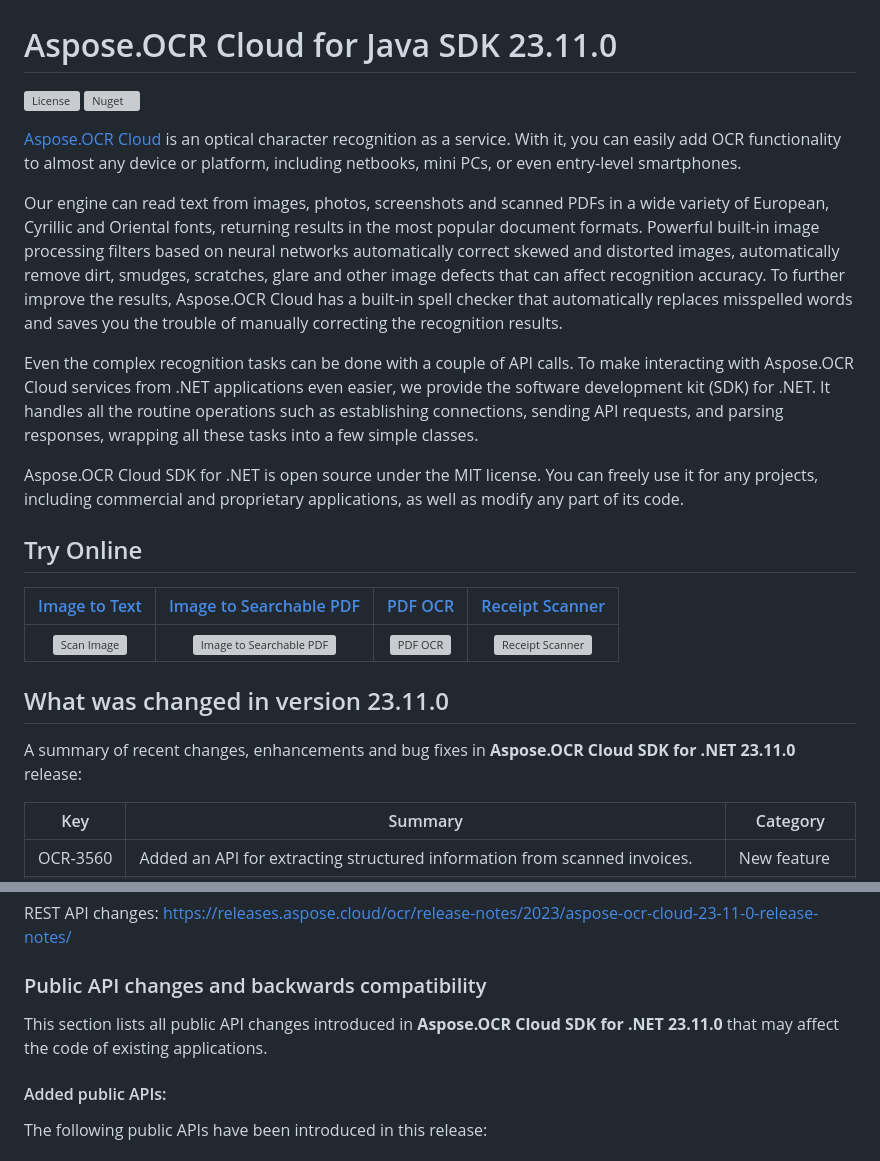
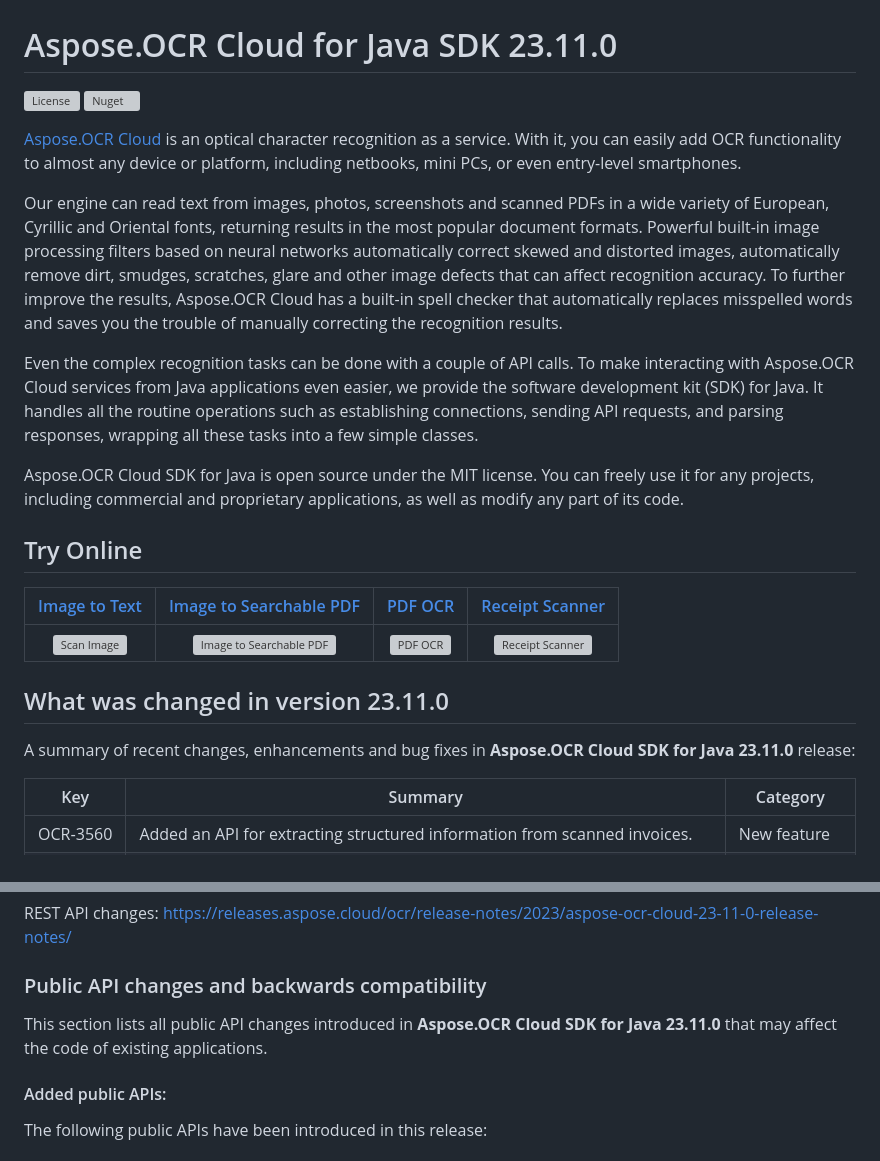
Before and after one commit to aspose-ocr-cloud/aspose-ocr-cloud-java, a Markdown page: README.md, 2 parts joined by grey strips. Drawn GitHub-style; grey boxes are pictures that could not be loaded.

Commit message:
Release 23.11.0 rev. 1 readme fix

```diff
--- a/README.md
+++ b/README.md
@@ -7,9 +7,9 @@
 
 Our engine can read text from images, photos, screenshots and scanned PDFs in a wide variety of European, Cyrillic and Oriental fonts, returning results in the most popular document formats. Powerful built-in image processing filters based on neural networks automatically correct skewed and distorted images, automatically remove dirt, smudges, scratches, glare and other image defects that can affect recognition accuracy. To further improve the results, Aspose.OCR Cloud has a built-in spell checker that automatically replaces misspelled words and saves you the trouble of manually correcting the recognition results.
 
-Even the complex recognition tasks can be done with a couple of API calls. To make interacting with Aspose.OCR Cloud services from .NET applications even easier, we provide the software development kit (SDK) for .NET. It handles all the routine operations such as establishing connections, sending API requests, and parsing responses, wrapping all these tasks into a few simple classes.
+Even the complex recognition tasks can be done with a couple of API calls. To make interacting with Aspose.OCR Cloud services from Java applications even easier, we provide the software development kit (SDK) for Java. It handles all the routine operations such as establishing connections, sending API requests, and parsing responses, wrapping all these tasks into a few simple classes.
 
-Aspose.OCR Cloud SDK for .NET is open source under the MIT license. You can freely use it for any projects, including commercial and proprietary applications, as well as modify any part of its code.
+Aspose.OCR Cloud SDK for Java is open source under the MIT license. You can freely use it for any projects, including commercial and proprietary applications, as well as modify any part of its code.
 
 ## Try Online
 [Image to Text](https://products.aspose.app/ocr/scan-image) | [Image to Searchable PDF](https://products.aspose.app/ocr/ocr-to-pdf) | [PDF OCR](https://products.aspose.app/ocr/pdf-ocr)| [Receipt Scanner](https://products.aspose.app/ocr/scan-receipt)
@@ -18,7 +18,7 @@ Aspose.OCR Cloud SDK for .NET is open source under the MIT license. You can free
 
 ## What was changed in version 23.11.0
 
-A summary of recent changes, enhancements and bug fixes in **Aspose.OCR Cloud SDK for .NET 23.11.0** release:
+A summary of recent changes, enhancements and bug fixes in **Aspose.OCR Cloud SDK for Java 23.11.0** release:
 
 Key | Summary | Category
 --- | ------- | --------
@@ -30,7 +30,7 @@ REST API changes: https://releases.aspose.cloud/ocr/release-notes/2023/aspose-oc
 
 ### Public API changes and backwards compatibility
 
-This section lists all public API changes introduced in **Aspose.OCR Cloud SDK for .NET 23.11.0** that may affect the code of existing applications.
+This section lists all public API changes introduced in **Aspose.OCR Cloud SDK for Java 23.11.0** that may affect the code of existing applications.
 
 #### Added public APIs:
 
```
Also changed, not shown: other parts of README.md (+1 -1 lines).
